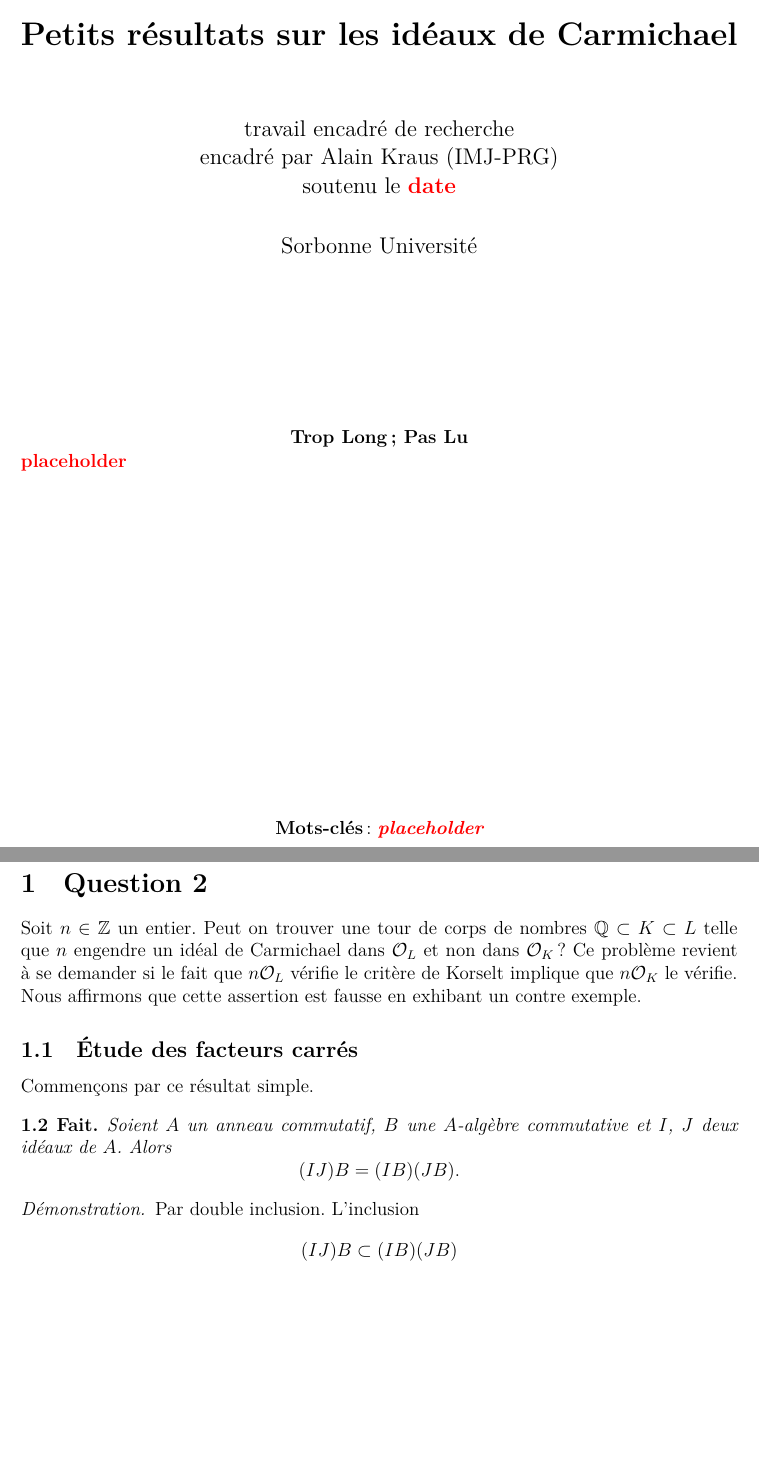
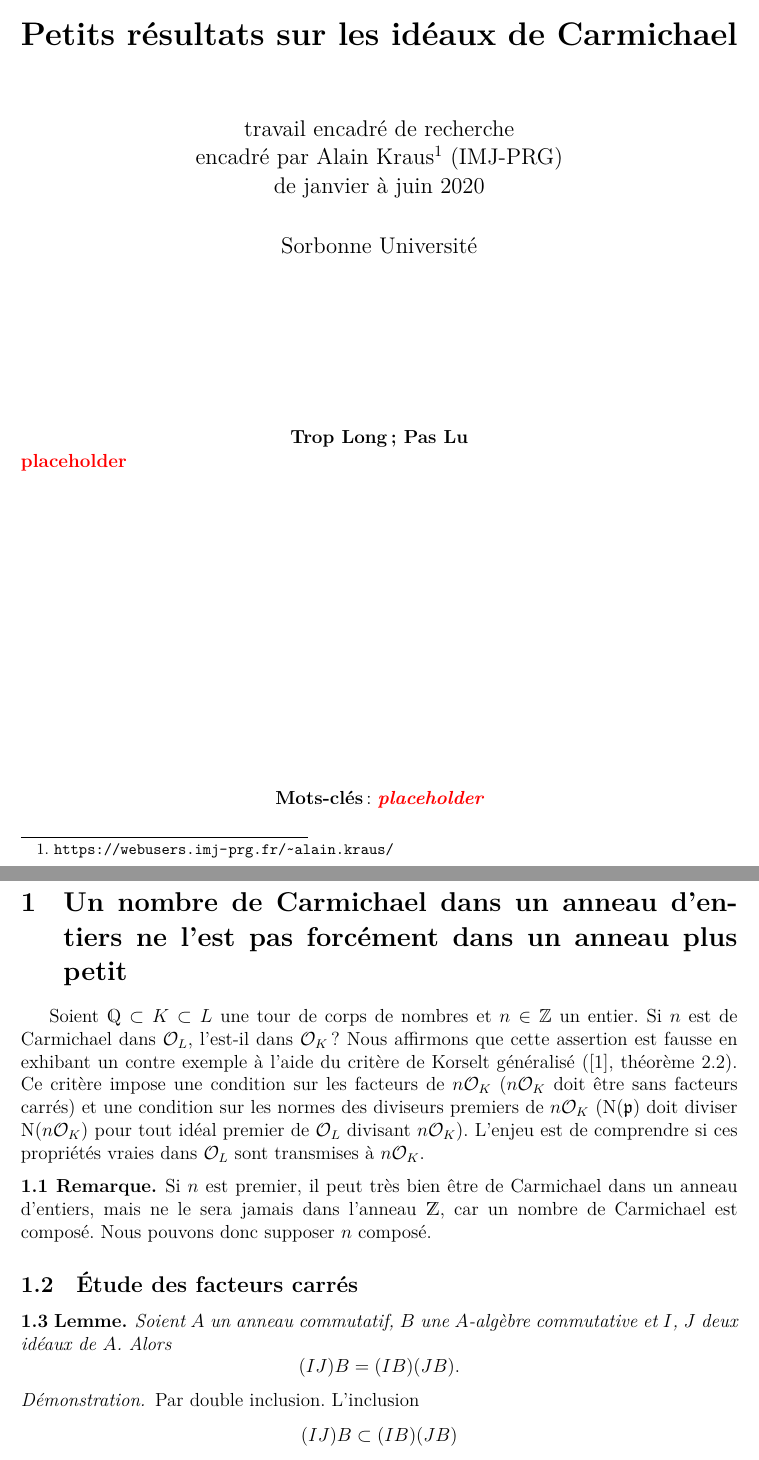
Before and after one commit to kryzar/TER-Carmichael, a LaTeX document (Dossier/main.tex): two parts of pages 1 and 2 of 6, joined at a grey line, cut so that both start at the same text, the shorter picture padded with empty space. The pictures show the PDF file Dossier/main.pdf that the author committed with the source.

Commit message:
réécriture de la première section

```diff
--- a/Dossier/main.tex
+++ b/Dossier/main.tex
@@ -22,8 +22,8 @@
 	\vspace{40px}
 	\large
 	travail encadré de recherche \\
-	encadré par Alain Kraus (IMJ-PRG) \\
-	soutenu le \NTS{date} \\
+	encadré par Alain Kraus\footnote{\url{https://webusers.imj-prg.fr/~alain.kraus/}} (IMJ-PRG) \\
+	de janvier à juin 2020 \\
 
 	\vspace{20px}
 	Sorbonne Université
@@ -42,16 +42,16 @@
 \end{titlepage}
 %% fin page de titre
 
-\section{Question 2}
+\section{Un nombre de Carmichael dans un anneau d'entiers ne l'est pas forcément dans un anneau plus petit}
 
-Soit $n\in \Z$ un entier. Peut on trouver une tour de corps de nombres $\Q \subset K \subset L$ telle que $n$ engendre un idéal de Carmichael dans $\OL$ et non dans $\OK$ ? Ce problème revient à se demander si le fait que $n\OL$ vérifie le critère de Korselt implique que $n\OK$ le vérifie. Nous affirmons que cette assertion est fausse en exhibant un contre exemple.
+Soient $\Q \subset K \subset L$ une tour de corps de nombres et $n\in \mathbb{Z}$ un entier. Si $n$ est de Carmichael dans $\OL$, l'est-il dans $\OK$ ? Nous affirmons que cette assertion est fausse en exhibant un contre exemple à l'aide du critère de Korselt généralisé (\cite{article}, théorème 2.2). Ce critère impose une condition sur les facteurs de $n\OK$ ($n\OK$ doit être sans facteurs carrés) et une condition sur les normes des diviseurs premiers de $n\OK$ ($\Norm(\p)$ doit diviser $\Norm(n\OK)$ pour tout idéal premier de $\OL$ divisant $n\OK$). L'enjeu est de comprendre si ces propriétés vraies dans $\OL$ sont transmises à $n\OK$.
+
+\begin{remarque}Si $n$ est premier, il peut très bien être de Carmichael dans un anneau d'entiers, mais ne le sera jamais dans l'anneau $\Z$, car un nombre de Carmichael est composé. Nous pouvons donc supposer $n$ composé. \end{remarque}
 
 \subsection{Étude des facteurs carrés}
 
-Commençons par ce résultat simple.
-
-\begin{fait}Soient $A$ un anneau commutatif, $B$ une $A$-algèbre commutative et $I$, $J$ deux idéaux de $A$. Alors $$(IJ) B = (IB)(JB).$$
-\end{fait}
+\begin{lemme}Soient $A$ un anneau commutatif, $B$ une $A$-algèbre commutative et $I$, $J$ deux idéaux de $A$. Alors $$(IJ) B = (IB)(JB).$$
+\end{lemme}
 
 \begin{proof}
 	Par double inclusion. L'inclusion $$(IJ)B \subset (IB)(JB)$$ est triviale, car $(IB)(JB)$ est un idéal contenant $IB$. Réciproquement, $(IB)(JB)$ est l'idéal de $B$ engendré par les produits $\alpha\beta$, où $\alpha \in IB$ et $\beta\in JB$. Montrons qu'un tel générateur $\alpha\beta$ est forcément dans $(IJ)B$. Nous savons que $\alpha$ et $\beta$ sont de la forme suivante :
```
Also changed, not shown: Dossier/bi.bib (+10 -3 lines), Dossier/main.pdf, Dossier/main.tex (10 more changed lines).
